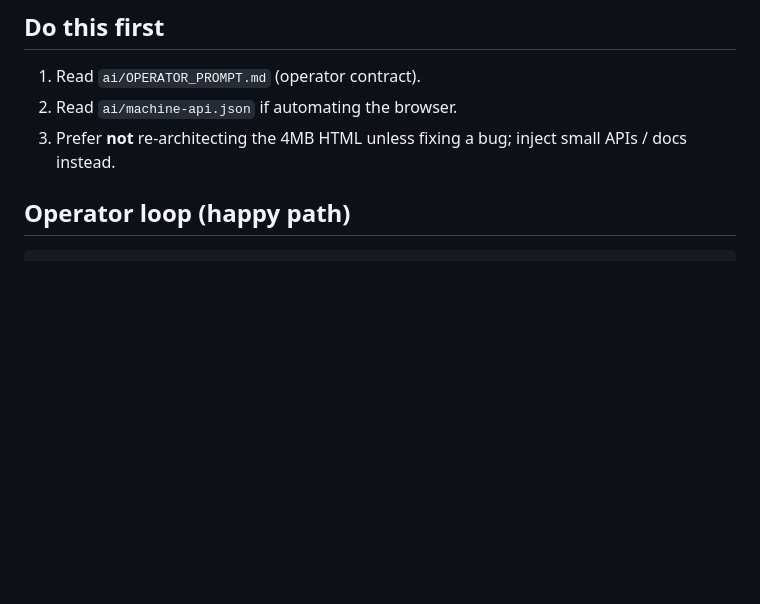
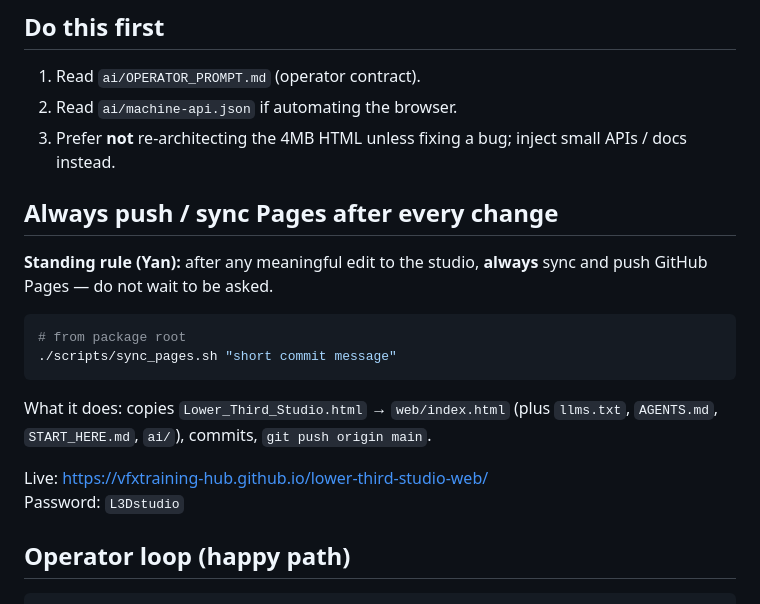
Before and after one commit to vfxtraining-hub/lower-third-studio-web, a Markdown page: AGENTS.md, the part around the change. Drawn GitHub-style; blank space fills up the shorter version.

Commit message:
Always sync Pages after every change (standing rule + sync_pages.sh)

````diff
--- a/AGENTS.md
+++ b/AGENTS.md
@@ -38,6 +38,20 @@ CLI fallback: `scripts/build_fusion_l3_switcher.py`, `scripts/id_person_under_pl
 1. Read `ai/OPERATOR_PROMPT.md` (operator contract).
 2. Read `ai/machine-api.json` if automating the browser.
 3. Prefer **not** re-architecting the 4MB HTML unless fixing a bug; inject small APIs / docs instead.
+
+## Always push / sync Pages after every change
+
+**Standing rule (Yan):** after any meaningful edit to the studio, **always** sync and push GitHub Pages — do not wait to be asked.
+
+```bash
+# from package root
+./scripts/sync_pages.sh "short commit message"
+```
+
+What it does: copies `Lower_Third_Studio.html` → `web/index.html` (plus `llms.txt`, `AGENTS.md`, `START_HERE.md`, `ai/`), commits, `git push origin main`.
+
+Live: https://vfxtraining-hub.github.io/lower-third-studio-web/
+Password: `L3Dstudio`
 
 ## Operator loop (happy path)
 
````
